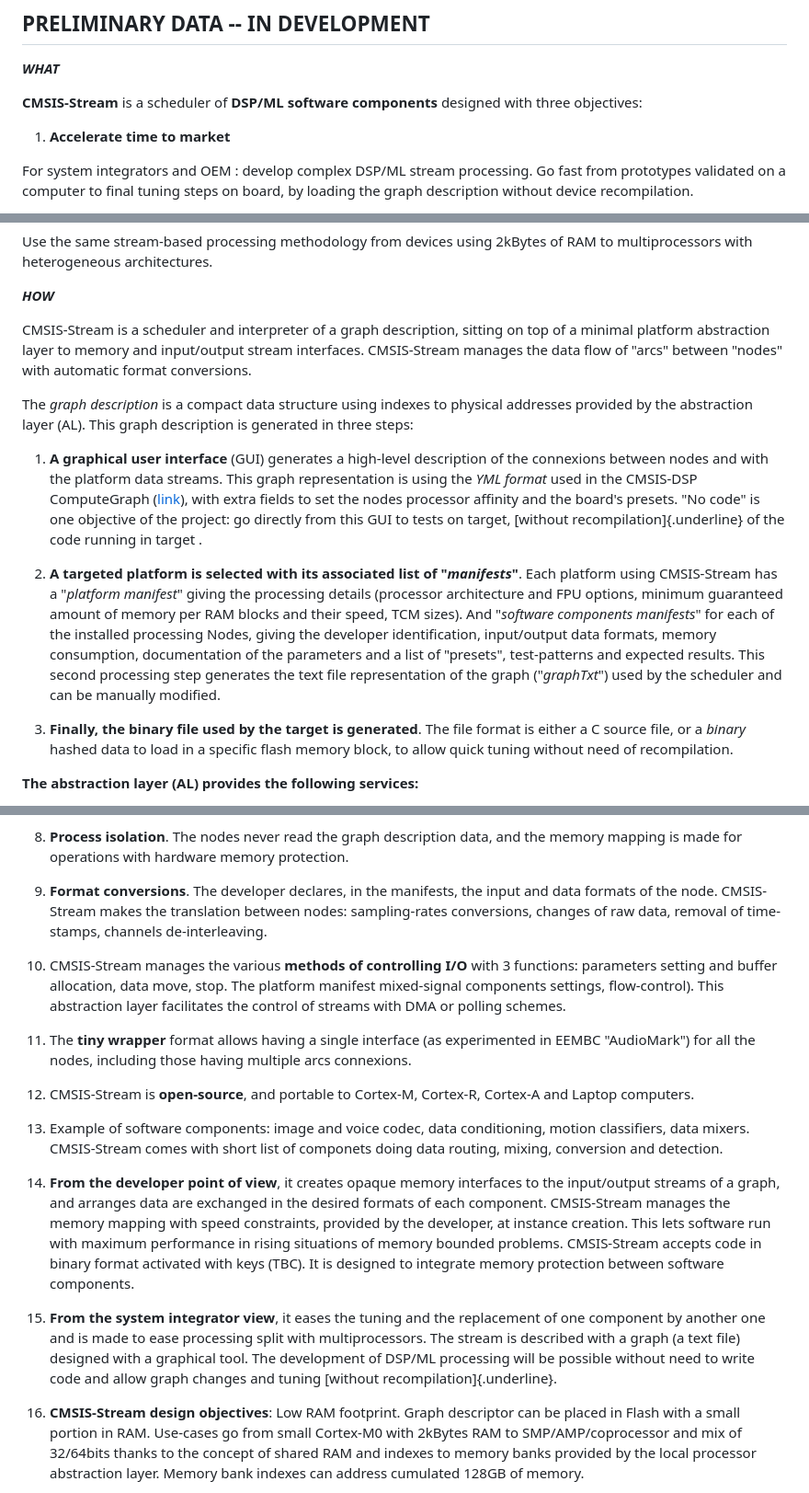
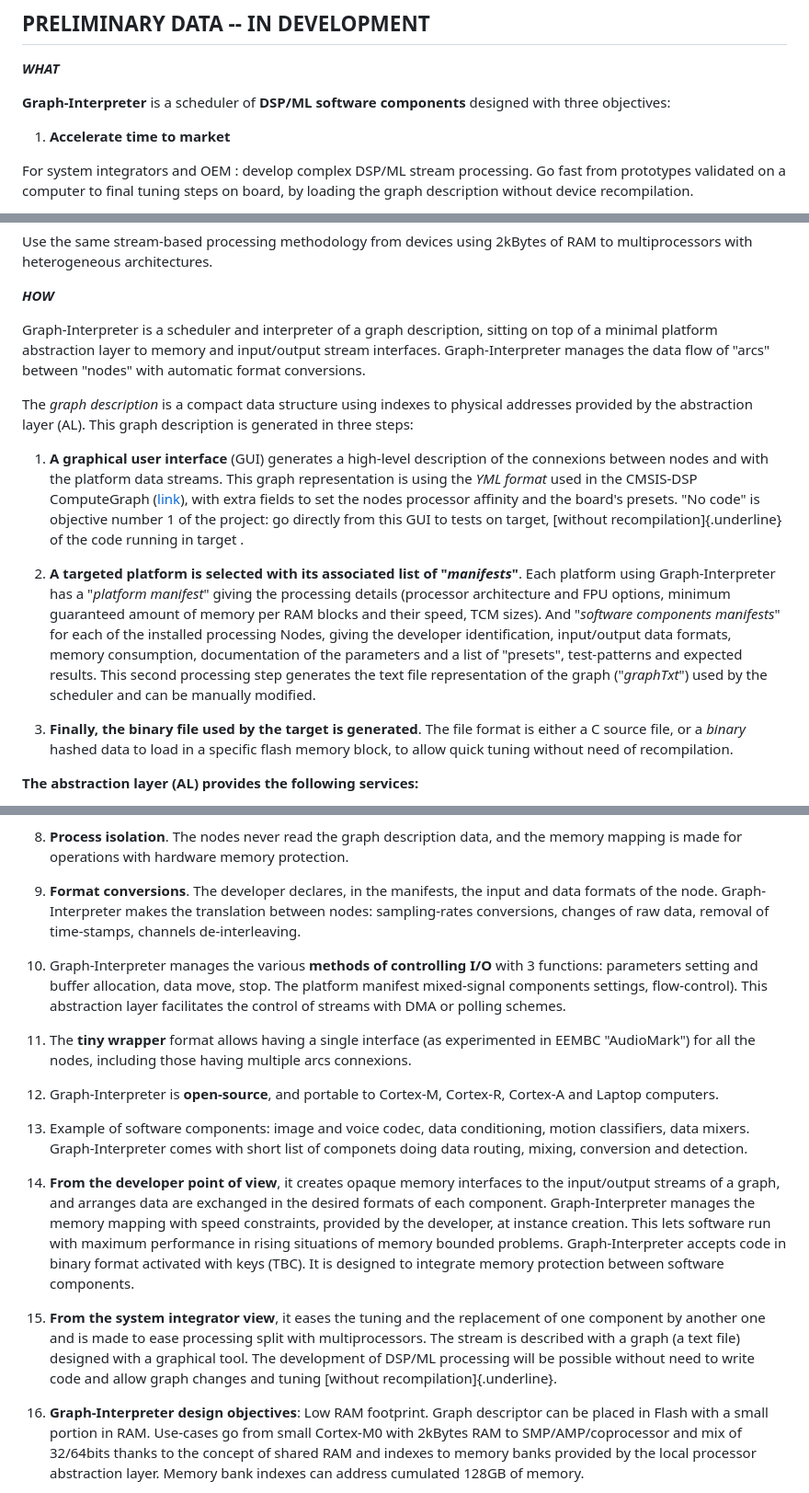
Before and after one commit to llefaucheur/GRAPH_INTERPRETER, a Markdown page: README.md, 3 parts joined by grey strips. Shown: that part at 92% size. Drawn GitHub-style.

```diff
--- a/README.md
+++ b/README.md
@@ -2,7 +2,7 @@
 
 ***WHAT***
 
-**CMSIS-Stream** is a scheduler of **DSP/ML software components**
+**Graph-Interpreter** is a scheduler of **DSP/ML software components**
 designed with three objectives:
 
 1.  **Accelerate time to market**
@@ -26,10 +26,10 @@ Use the same stream-based processing methodology from devices using
 
 ***HOW***
 
-CMSIS-Stream is a scheduler and interpreter of a graph description,
+Graph-Interpreter is a scheduler and interpreter of a graph description,
 sitting on top of a minimal platform abstraction layer to memory and
-input/output stream interfaces. CMSIS-Stream manages the data flow of
-"arcs" between "nodes" with automatic format conversions.
+input/output stream interfaces. Graph-Interpreter manages the data flow
+of "arcs" between "nodes" with automatic format conversions.
 
 The *graph description* is a compact data structure using indexes to
 physical addresses provided by the abstraction layer (AL). This graph
@@ -41,21 +41,21 @@ description is generated in three steps:
     used in the CMSIS-DSP ComputeGraph
     ([link](https://github.com/ARM-software/CMSIS-DSP/tree/main/ComputeGraph)),
     with extra fields to set the nodes processor affinity and the
-    board's presets. "No code" is one objective of the project: go
+    board's presets. "No code" is objective number 1 of the project: go
     directly from this GUI to tests on target, [without
     recompilation]{.underline} of the code running in target .
 
 2.  **A targeted platform is selected with its associated list of
-    "*manifests*"**. Each platform using CMSIS-Stream has a "*platform
-    manifest*" giving the processing details (processor architecture and
-    FPU options, minimum guaranteed amount of memory per RAM blocks and
-    their speed, TCM sizes). And "*software components manifests*" for
-    each of the installed processing Nodes, giving the developer
-    identification, input/output data formats, memory consumption,
-    documentation of the parameters and a list of "presets",
-    test-patterns and expected results. This second processing step
-    generates the text file representation of the graph ("*graphTxt*")
-    used by the scheduler and can be manually modified.
+    "*manifests*"**. Each platform using Graph-Interpreter has a
+    "*platform manifest*" giving the processing details (processor
+    architecture and FPU options, minimum guaranteed amount of memory
+    per RAM blocks and their speed, TCM sizes). And "*software
+    components manifests*" for each of the installed processing Nodes,
+    giving the developer identification, input/output data formats,
+    memory consumption, documentation of the parameters and a list of
+    "presets", test-patterns and expected results. This second
+    processing step generates the text file representation of the graph
+    ("*graphTxt*") used by the scheduler and can be manually modified.
 
 3.  **Finally, the binary file used by the target is generated**. The
     file format is either a C source file, or a *binary* hashed data to
@@ -144,13 +148,13 @@ Stream-based processing is facilitated using CMSIS-Stream:
     memory protection.
 
 9.  **Format conversions**. The developer declares, in the manifests,
-    the input and data formats of the node. CMSIS-Stream makes the
+    the input and data formats of the node. Graph-Interpreter makes the
     translation between nodes: sampling-rates conversions, changes of
     raw data, removal of time-stamps, channels de-interleaving.
 
-10. CMSIS-Stream manages the various **methods of controlling I/O** with
-    3 functions: parameters setting and buffer allocation, data move,
-    stop. The platform manifest mixed-signal components settings,
+10. Graph-Interpreter manages the various **methods of controlling I/O**
+    with 3 functions: parameters setting and buffer allocation, data
+    move, stop. The platform manifest mixed-signal components settings,
     flow-control). This abstraction layer facilitates the control of
     streams with DMA or polling schemes.
 
@@ -158,23 +162,23 @@ Stream-based processing is facilitated using CMSIS-Stream:
     experimented in EEMBC "AudioMark") for all the nodes, including
     those having multiple arcs connexions.
 
-12. CMSIS-Stream is **open-source**, and portable to Cortex-M, Cortex-R,
-    Cortex-A and Laptop computers.
+12. Graph-Interpreter is **open-source**, and portable to Cortex-M,
+    Cortex-R, Cortex-A and Laptop computers.
 
 13. Example of software components: image and voice codec, data
-    conditioning, motion classifiers, data mixers. CMSIS-Stream comes
-    with short list of componets doing data routing, mixing, conversion
-    and detection.
+    conditioning, motion classifiers, data mixers. Graph-Interpreter
+    comes with short list of componets doing data routing, mixing,
+    conversion and detection.
 
 14. **From the developer point of view**, it creates opaque memory
     interfaces to the input/output streams of a graph, and arranges data
-    are exchanged in the desired formats of each component. CMSIS-Stream
-    manages the memory mapping with speed constraints, provided by the
-    developer, at instance creation. This lets software run with maximum
-    performance in rising situations of memory bounded problems.
-    CMSIS-Stream accepts code in binary format activated with keys
-    (TBC). It is designed to integrate memory protection between
-    software components.
+    are exchanged in the desired formats of each component.
+    Graph-Interpreter manages the memory mapping with speed constraints,
+    provided by the developer, at instance creation. This lets software
+    run with maximum performance in rising situations of memory bounded
+    problems. Graph-Interpreter accepts code in binary format activated
+    with keys (TBC). It is designed to integrate memory protection
+    between software components.
 
 15. **From the system integrator view**, it eases the tuning and the
     replacement of one component by another one and is made to ease
@@ -184,7 +188,7 @@ Stream-based processing is facilitated using CMSIS-Stream:
     write code and allow graph changes and tuning [without
     recompilation]{.underline}.
 
-16. **CMSIS-Stream design objectives**: Low RAM footprint. Graph
+16. **Graph-Interpreter design objectives**: Low RAM footprint. Graph
     descriptor can be placed in Flash with a small portion in RAM.
     Use-cases go from small Cortex-M0 with 2kBytes RAM to
     SMP/AMP/coprocessor and mix of 32/64bits thanks to the concept of
```
Also changed, not shown: other parts of README.md (+13 -9 lines).
